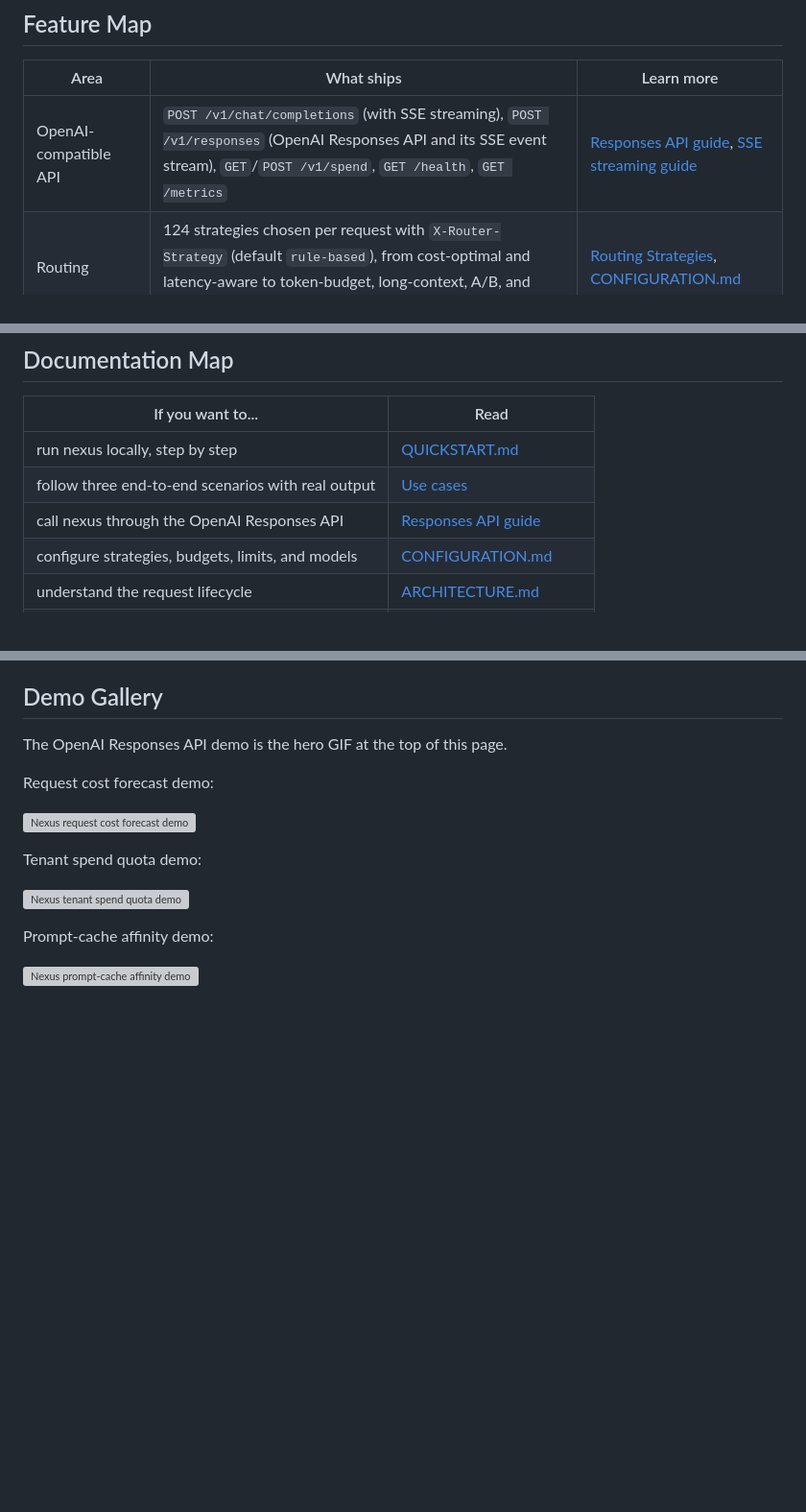
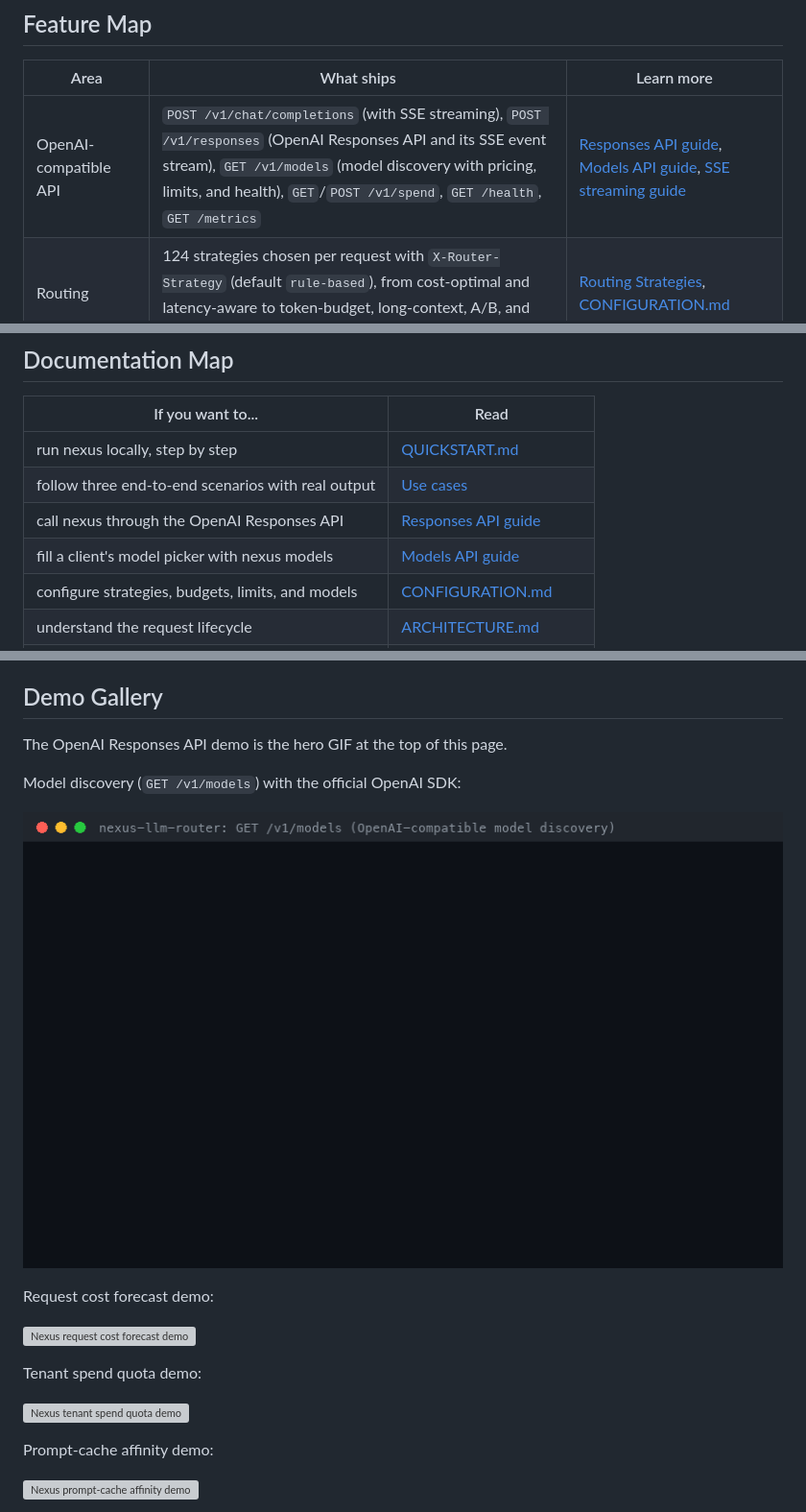
Before and after one commit to Francis1998/nexus-llm-router, a Markdown page: README.md, 3 parts joined by grey strips. Shown at 96% size. Rendered like a GitHub page; pictures changed too: assets/demo/models-api.gif (added); blank space fills up the shorter version; grey boxes are pictures that could not be loaded.

```diff
--- a/README.md
+++ b/README.md
@@ -112,7 +112,7 @@ Mock providers answer `[<model>] routed response`; routing, budgets, rate limits
 
 | Area | What ships | Learn more |
 | --- | --- | --- |
-| OpenAI-compatible API | `POST /v1/chat/completions` (with SSE streaming), `POST /v1/responses` (OpenAI Responses API and its SSE event stream), `GET`/`POST /v1/spend`, `GET /health`, `GET /metrics` | [Responses API guide](docs/guides/RESPONSES_API_GUIDE.md), [SSE streaming guide](docs/guides/SSE_STREAMING_GUIDE.md) |
+| OpenAI-compatible API | `POST /v1/chat/completions` (with SSE streaming), `POST /v1/responses` (OpenAI Responses API and its SSE event stream), `GET /v1/models` (model discovery with pricing, limits, and health), `GET`/`POST /v1/spend`, `GET /health`, `GET /metrics` | [Responses API guide](docs/guides/RESPONSES_API_GUIDE.md), [Models API guide](docs/guides/MODELS_API_GUIDE.md), [SSE streaming guide](docs/guides/SSE_STREAMING_GUIDE.md) |
 | Routing | 124 strategies chosen per request with `X-Router-Strategy` (default `rule-based`), from cost-optimal and latency-aware to token-budget, long-context, A/B, and canary routing | [Routing Strategies](#routing-strategies), [CONFIGURATION.md](CONFIGURATION.md) |
 | Reliability | per-provider circuit breakers, health-ranked fallback chains, and no fallback splicing once a stream has started | [Failover-priority guide](docs/guides/FAILOVER_PRIORITY_GUIDE.md), [Fallback scoreboard guide](docs/guides/FALLBACK_SCOREBOARD_GUIDE.md) |
 | Cost control | provider list prices (including long-prompt tiers), pre-dispatch budget caps, a durable spend ledger, and Prometheus cost metrics | [Built-in model catalog](CONFIGURATION.md#built-in-model-catalog) |
@@ -150,6 +150,7 @@ Each request moves `RECEIVED → CLASSIFIED → ROUTED → DISPATCHED → RESPON
 | run nexus locally, step by step | [QUICKSTART.md](QUICKSTART.md) |
 | follow three end-to-end scenarios with real output | [Use cases](docs/guides/USE_CASES.md) |
 | call nexus through the OpenAI Responses API | [Responses API guide](docs/guides/RESPONSES_API_GUIDE.md) |
+| fill a client's model picker with nexus models | [Models API guide](docs/guides/MODELS_API_GUIDE.md) |
 | configure strategies, budgets, limits, and models | [CONFIGURATION.md](CONFIGURATION.md) |
 | understand the request lifecycle | [ARCHITECTURE.md](ARCHITECTURE.md) |
 | review guardrails and the security policy | [SAFETY.md](SAFETY.md), [SECURITY.md](SECURITY.md) |
@@ -177,6 +178,10 @@ The adapters also price `gpt-6.1-sol`, `gpt-6.1-terra`, `claude-fable-5-1`, `cla
 ## Demo Gallery
 
 The OpenAI Responses API demo is the hero GIF at the top of this page.
+
+Model discovery (`GET /v1/models`) with the official OpenAI SDK:
+
+![Nexus models API demo](assets/demo/models-api.gif)
 
 Request cost forecast demo:
 
```
Also changed, not shown: other parts of README.md (+3 -1 lines), ARCHITECTURE.md (+4 -1 lines), CHANGELOG.md (+10 -0 lines), docs/guides/MODELS_API_GUIDE.md (added, +193 -0 lines), 7 other files.
